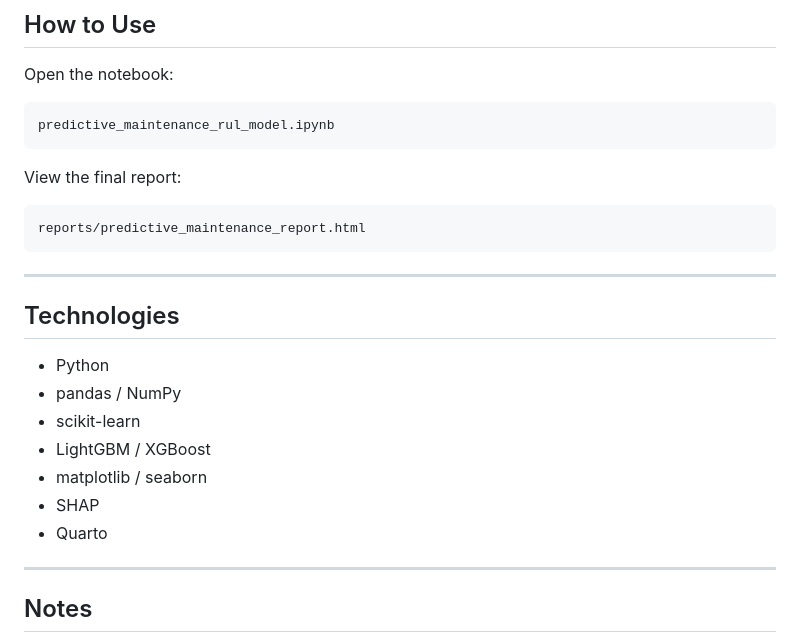
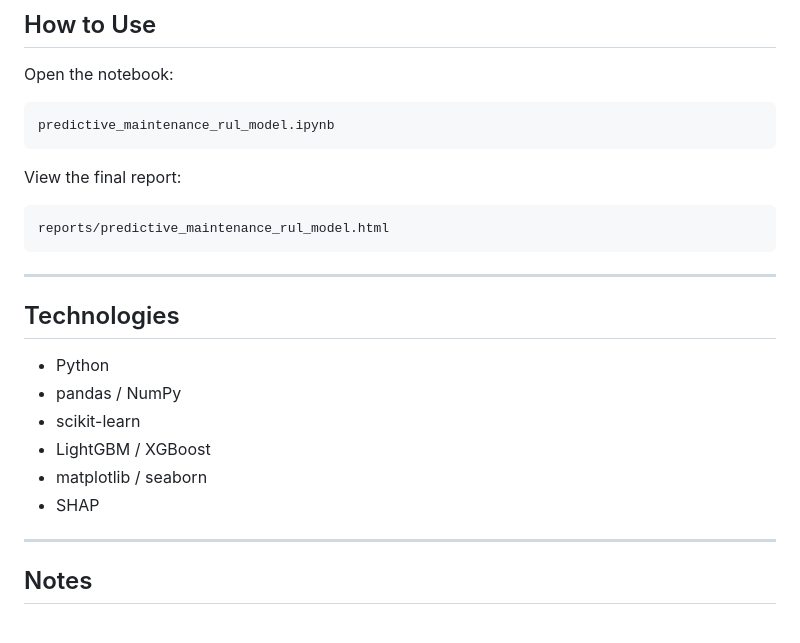
Before and after one commit to jeonghyunwoo/boeing-predictive-maintenance, a Markdown page: README.md, the part around the change. GitHub-like rendering.

````diff
--- a/README.md
+++ b/README.md
@@ -139,7 +139,7 @@ predictive_maintenance_rul_model.ipynb
 View the final report:
 
 ```text
-reports/predictive_maintenance_report.html
+reports/predictive_maintenance_rul_model.html
 ```
 
 ---
@@ -152,7 +152,6 @@ reports/predictive_maintenance_report.html
 - LightGBM / XGBoost
 - matplotlib / seaborn
 - SHAP
-- Quarto
 
 ---
 
````
